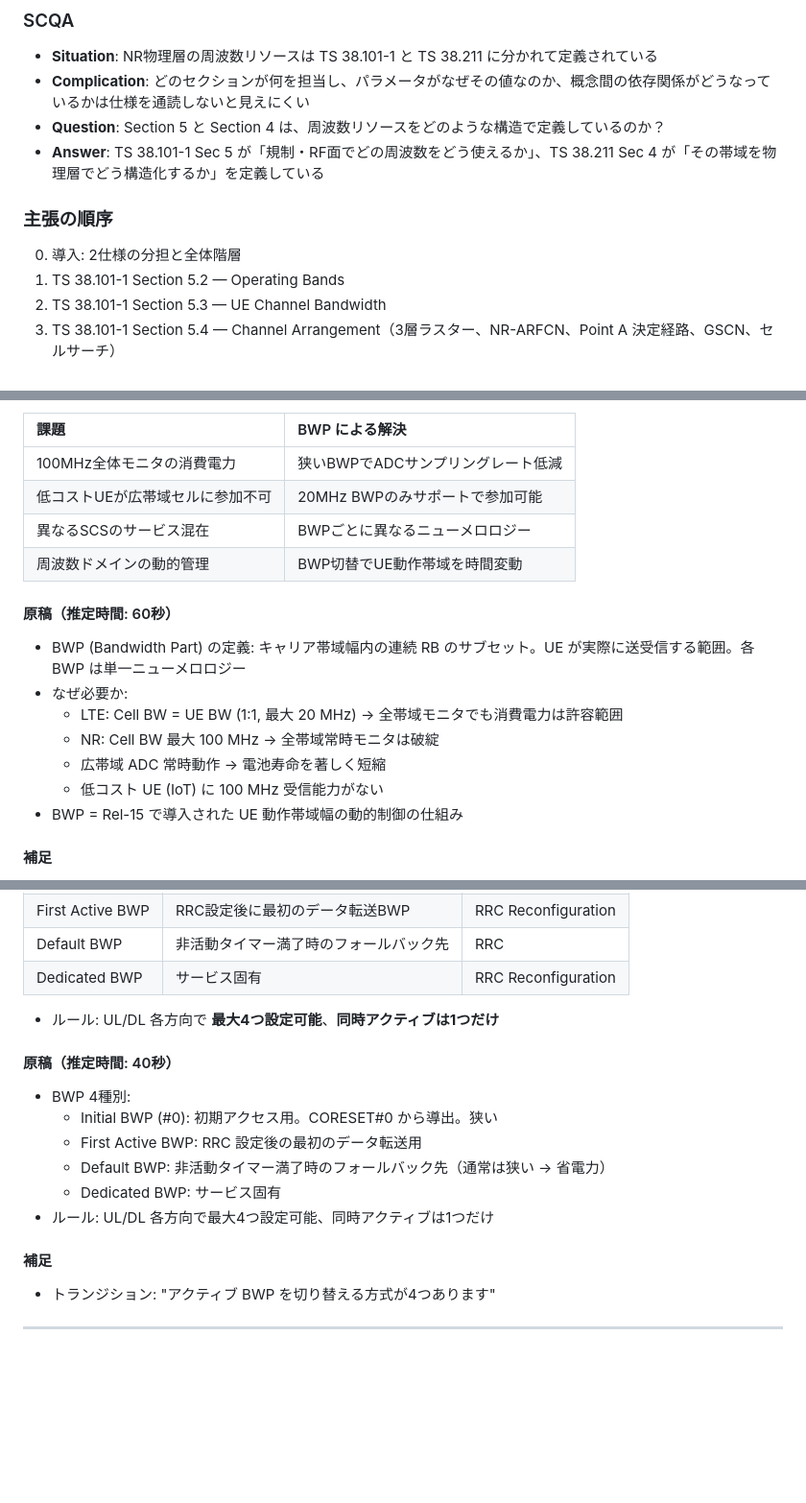
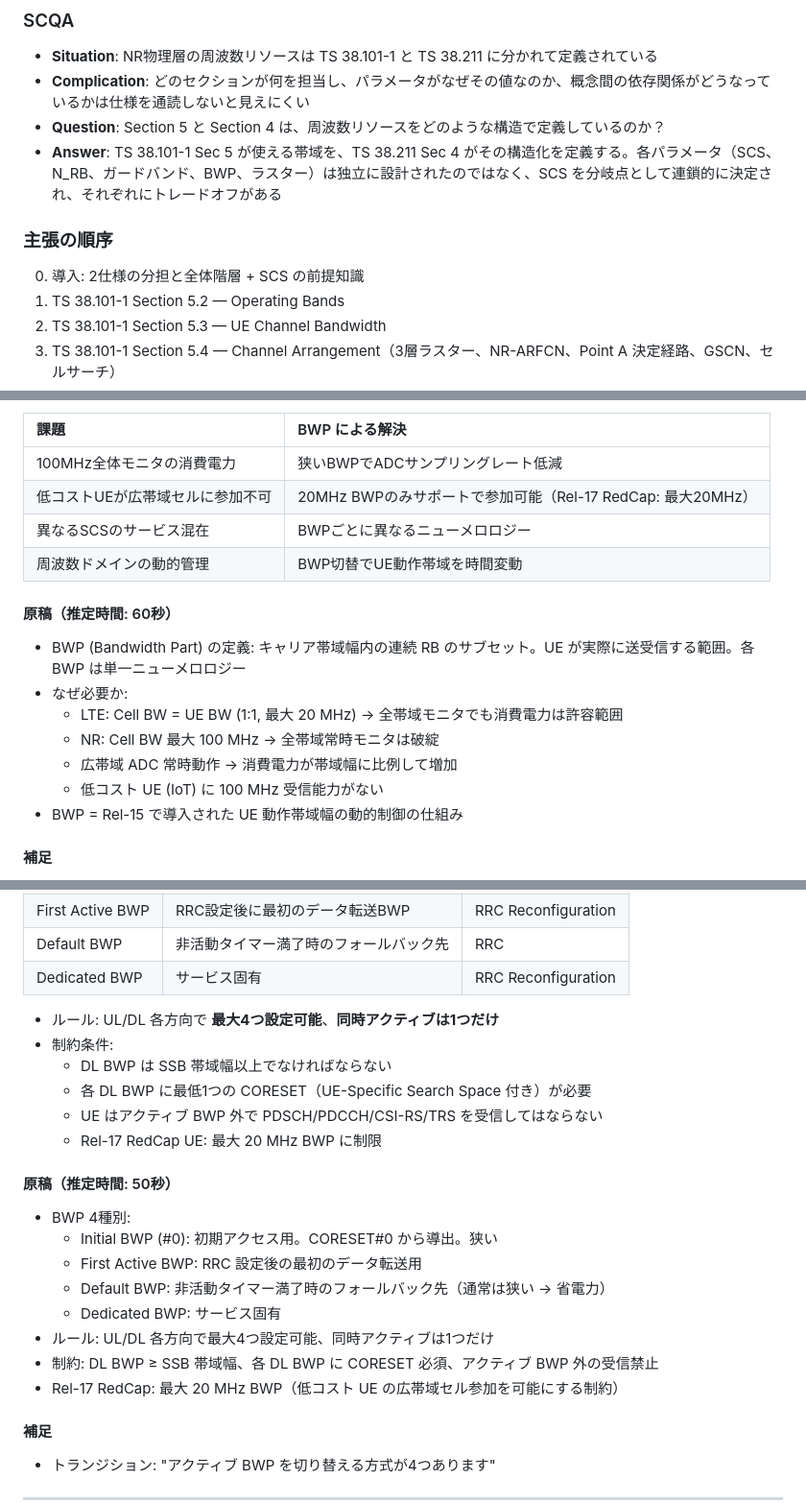
Before and after one commit to tsurukai3005/3gpp-research, a Markdown page: documents/2026-04-21_04-27/NR周波数リソース構造の発表資料ドラフト.md, 3 parts joined by grey strips. Shown at 96% size. Drawn GitHub-style; blank space fills up the shorter version.

```diff
--- a/documents/2026-04-21_04-27/NR周波数リソース構造の発表資料ドラフト.md
+++ b/documents/2026-04-21_04-27/NR周波数リソース構造の発表資料ドラフト.md
@@ -67,11 +67,11 @@ lang: ja
 - **Situation**: NR物理層の周波数リソースは TS 38.101-1 と TS 38.211 に分かれて定義されている
 - **Complication**: どのセクションが何を担当し、パラメータがなぜその値なのか、概念間の依存関係がどうなっているかは仕様を通読しないと見えにくい
 - **Question**: Section 5 と Section 4 は、周波数リソースをどのような構造で定義しているのか？
-- **Answer**: TS 38.101-1 Sec 5 が「規制・RF面でどの周波数をどう使えるか」、TS 38.211 Sec 4 が「その帯域を物理層でどう構造化するか」を定義している
+- **Answer**: TS 38.101-1 Sec 5 が使える帯域を、TS 38.211 Sec 4 がその構造化を定義する。各パラメータ（SCS、N_RB、ガードバンド、BWP、ラスター）は独立に設計されたのではなく、SCS を分岐点として連鎖的に決定され、それぞれにトレードオフがある
 
 ### 主張の順序
 
-0. 導入: 2仕様の分担と全体階層
+0. 導入: 2仕様の分担と全体階層 + SCS の前提知識
 1. TS 38.101-1 Section 5.2 — Operating Bands
 2. TS 38.101-1 Section 5.3 — UE Channel Bandwidth
 3. TS 38.101-1 Section 5.4 — Channel Arrangement（3層ラスター、NR-ARFCN、Point A 決定経路、GSCN、セルサーチ）
@@ -671,7 +676,7 @@ NR:   Cell BW >> UE Active BWP (可変)
 | 課題 | BWP による解決 |
 |:-----|:-------------|
 | 100MHz全体モニタの消費電力 | 狭いBWPでADCサンプリングレート低減 |
-| 低コストUEが広帯域セルに参加不可 | 20MHz BWPのみサポートで参加可能 |
+| 低コストUEが広帯域セルに参加不可 | 20MHz BWPのみサポートで参加可能（Rel-17 RedCap: 最大20MHz） |
 | 異なるSCSのサービス混在 | BWPごとに異なるニューメロロジー |
 | 周波数ドメインの動的管理 | BWP切替でUE動作帯域を時間変動 |
 
@@ -680,7 +685,7 @@ NR:   Cell BW >> UE Active BWP (可変)
 - なぜ必要か:
   - LTE: Cell BW = UE BW (1:1, 最大 20 MHz) → 全帯域モニタでも消費電力は許容範囲
   - NR: Cell BW 最大 100 MHz → 全帯域常時モニタは破綻
-  - 広帯域 ADC 常時動作 → 電池寿命を著しく短縮
+  - 広帯域 ADC 常時動作 → 消費電力が帯域幅に比例して増加
   - 低コスト UE (IoT) に 100 MHz 受信能力がない
 - BWP = Rel-15 で導入された UE 動作帯域幅の動的制御の仕組み
 
@@ -736,14 +741,21 @@ N_start,BWP,i + N_size,BWP,i ≤ N_start,grid + N_size,grid
 | Dedicated BWP | サービス固有 | RRC Reconfiguration |
 
 - ルール: UL/DL 各方向で **最大4つ設定可能**、**同時アクティブは1つだけ**
+- 制約条件:
+  - DL BWP は SSB 帯域幅以上でなければならない
+  - 各 DL BWP に最低1つの CORESET（UE-Specific Search Space 付き）が必要
+  - UE はアクティブ BWP 外で PDSCH/PDCCH/CSI-RS/TRS を受信してはならない
+  - Rel-17 RedCap UE: 最大 20 MHz BWP に制限
 
-#### 原稿（推定時間: 40秒）
+#### 原稿（推定時間: 50秒）
 - BWP 4種別:
   - Initial BWP (#0): 初期アクセス用。CORESET#0 から導出。狭い
   - First Active BWP: RRC 設定後の最初のデータ転送用
   - Default BWP: 非活動タイマー満了時のフォールバック先（通常は狭い → 省電力）
   - Dedicated BWP: サービス固有
 - ルール: UL/DL 各方向で最大4つ設定可能、同時アクティブは1つだけ
+- 制約: DL BWP ≥ SSB 帯域幅、各 DL BWP に CORESET 必須、アクティブ BWP 外の受信禁止
+- Rel-17 RedCap: 最大 20 MHz BWP（低コスト UE の広帯域セル参加を可能にする制約）
 
 #### 補足
 - トランジション: "アクティブ BWP を切り替える方式が4つあります"
```
Also changed, not shown: other parts of documents/2026-04-21_04-27/NR周波数リソース構造の発表資料ドラフト.md (+52 -41 lines).
